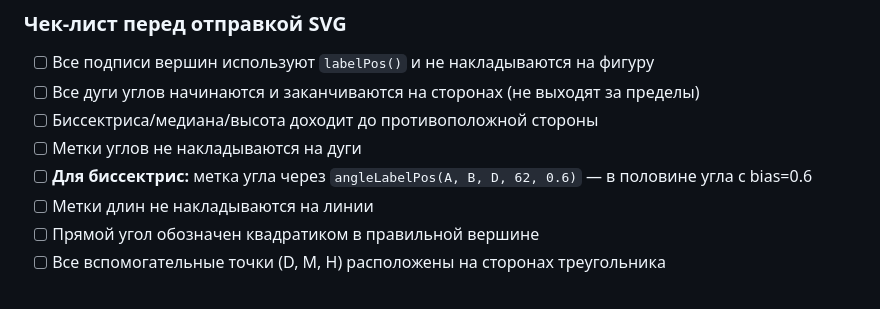
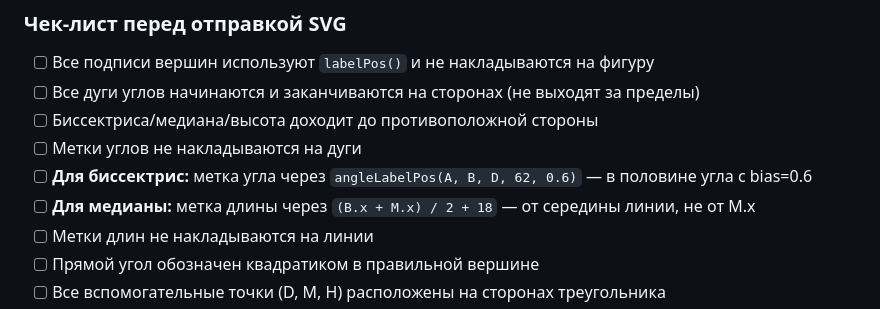
Before and after one commit to Palomig/PALOMATIKA, a Markdown page: CLAUDE.md, the part around the change. GitHub-like rendering.

Commit message:
docs: Add median label checklist item to GEOMETRY_SPEC

```diff
--- a/CLAUDE.md
+++ b/CLAUDE.md
@@ -995,6 +995,7 @@ function angleLabelPos(vertex, p1, p2, labelRadius, bias = 0.5) {
 - [ ] Биссектриса/медиана/высота доходит до противоположной стороны
 - [ ] Метки углов не накладываются на дуги
 - [ ] **Для биссектрис:** метка угла через `angleLabelPos(A, B, D, 62, 0.6)` — в половине угла с bias=0.6
+- [ ] **Для медианы:** метка длины через `(B.x + M.x) / 2 + 18` — от середины линии, не от M.x
 - [ ] Метки длин не накладываются на линии
 - [ ] Прямой угол обозначен квадратиком в правильной вершине
 - [ ] Все вспомогательные точки (D, M, H) расположены на сторонах треугольника
```
